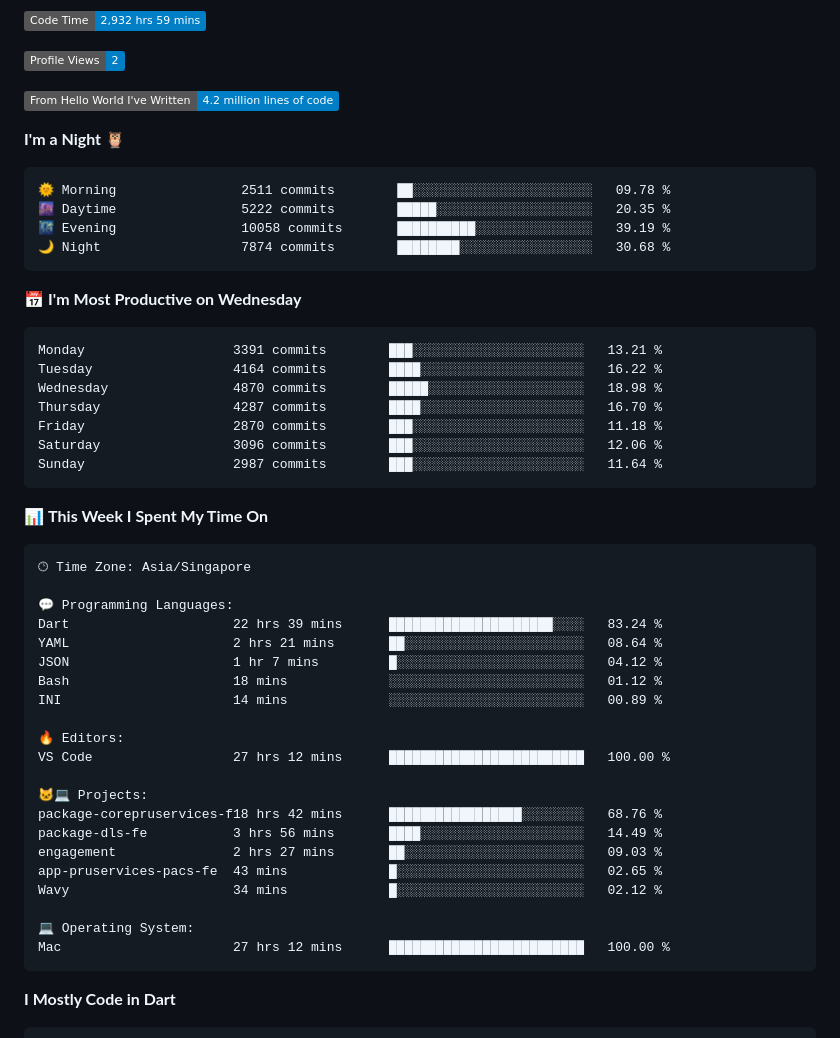
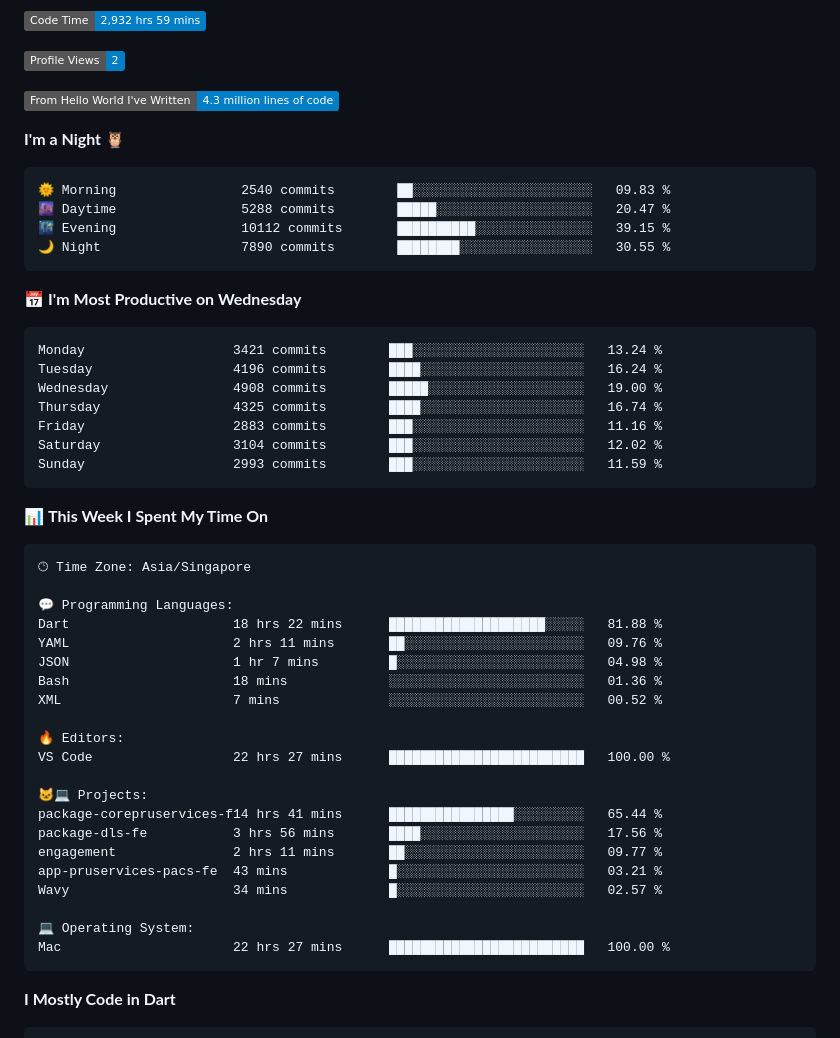
Before and after one commit to ValentinVignal/ValentinVignal, a Markdown page: README.md, the part around the change. Rendered like a GitHub page; badges without logos.

Commit message:
Updated with Dev Metrics

````diff
--- a/README.md
+++ b/README.md
@@ -23,26 +23,26 @@
 
 ![Profile Views](http://img.shields.io/badge/Profile%20Views-2-blue)
 
-![Lines of code](https://img.shields.io/badge/From%20Hello%20World%20I%27ve%20Written-4.2%20million%20lines%20of%20code-blue)
+![Lines of code](https://img.shields.io/badge/From%20Hello%20World%20I%27ve%20Written-4.3%20million%20lines%20of%20code-blue)
 
 **I'm a Night 🦉**
 
 ```text
-🌞 Morning                2511 commits        ██░░░░░░░░░░░░░░░░░░░░░░░   09.78 %
-🌆 Daytime                5222 commits        █████░░░░░░░░░░░░░░░░░░░░   20.35 %
-🌃 Evening                10058 commits       ██████████░░░░░░░░░░░░░░░   39.19 %
-🌙 Night                  7874 commits        ████████░░░░░░░░░░░░░░░░░   30.68 %
+🌞 Morning                2540 commits        ██░░░░░░░░░░░░░░░░░░░░░░░   09.83 %
+🌆 Daytime                5288 commits        █████░░░░░░░░░░░░░░░░░░░░   20.47 %
+🌃 Evening                10112 commits       ██████████░░░░░░░░░░░░░░░   39.15 %
+🌙 Night                  7890 commits        ████████░░░░░░░░░░░░░░░░░   30.55 %
 ```
 📅 **I'm Most Productive on Wednesday**
 
 ```text
-Monday                   3391 commits        ███░░░░░░░░░░░░░░░░░░░░░░   13.21 %
-Tuesday                  4164 commits        ████░░░░░░░░░░░░░░░░░░░░░   16.22 %
-Wednesday                4870 commits        █████░░░░░░░░░░░░░░░░░░░░   18.98 %
-Thursday                 4287 commits        ████░░░░░░░░░░░░░░░░░░░░░   16.70 %
-Friday                   2870 commits        ███░░░░░░░░░░░░░░░░░░░░░░   11.18 %
-Saturday                 3096 commits        ███░░░░░░░░░░░░░░░░░░░░░░   12.06 %
-Sunday                   2987 commits        ███░░░░░░░░░░░░░░░░░░░░░░   11.64 %
+Monday                   3421 commits        ███░░░░░░░░░░░░░░░░░░░░░░   13.24 %
+Tuesday                  4196 commits        ████░░░░░░░░░░░░░░░░░░░░░   16.24 %
+Wednesday                4908 commits        █████░░░░░░░░░░░░░░░░░░░░   19.00 %
+Thursday                 4325 commits        ████░░░░░░░░░░░░░░░░░░░░░   16.74 %
+Friday                   2883 commits        ███░░░░░░░░░░░░░░░░░░░░░░   11.16 %
+Saturday                 3104 commits        ███░░░░░░░░░░░░░░░░░░░░░░   12.02 %
+Sunday                   2993 commits        ███░░░░░░░░░░░░░░░░░░░░░░   11.59 %
 ```
 
 
@@ -52,24 +52,24 @@ Sunday                   2987 commits        ███░░░░░░░░
 🕑︎ Time Zone: Asia/Singapore
 
 💬 Programming Languages:
-Dart                     22 hrs 39 mins      █████████████████████░░░░   83.24 %
-YAML                     2 hrs 21 mins       ██░░░░░░░░░░░░░░░░░░░░░░░   08.64 %
-JSON                     1 hr 7 mins         █░░░░░░░░░░░░░░░░░░░░░░░░   04.12 %
-Bash                     18 mins             ░░░░░░░░░░░░░░░░░░░░░░░░░   01.12 %
-INI                      14 mins             ░░░░░░░░░░░░░░░░░░░░░░░░░   00.89 %
+Dart                     18 hrs 22 mins      ████████████████████░░░░░   81.88 %
+YAML                     2 hrs 11 mins       ██░░░░░░░░░░░░░░░░░░░░░░░   09.76 %
+JSON                     1 hr 7 mins         █░░░░░░░░░░░░░░░░░░░░░░░░   04.98 %
+Bash                     18 mins             ░░░░░░░░░░░░░░░░░░░░░░░░░   01.36 %
+XML                      7 mins              ░░░░░░░░░░░░░░░░░░░░░░░░░   00.52 %
 
 🔥 Editors:
-VS Code                  27 hrs 12 mins      █████████████████████████   100.00 %
+VS Code                  22 hrs 27 mins      █████████████████████████   100.00 %
 
 🐱‍💻 Projects:
-package-corepruservices-f18 hrs 42 mins      █████████████████░░░░░░░░   68.76 %
-package-dls-fe           3 hrs 56 mins       ████░░░░░░░░░░░░░░░░░░░░░   14.49 %
-engagement               2 hrs 27 mins       ██░░░░░░░░░░░░░░░░░░░░░░░   09.03 %
-app-pruservices-pacs-fe  43 mins             █░░░░░░░░░░░░░░░░░░░░░░░░   02.65 %
-Wavy                     34 mins             █░░░░░░░░░░░░░░░░░░░░░░░░   02.12 %
+package-corepruservices-f14 hrs 41 mins      ████████████████░░░░░░░░░   65.44 %
+package-dls-fe           3 hrs 56 mins       ████░░░░░░░░░░░░░░░░░░░░░   17.56 %
+engagement               2 hrs 11 mins       ██░░░░░░░░░░░░░░░░░░░░░░░   09.77 %
+app-pruservices-pacs-fe  43 mins             █░░░░░░░░░░░░░░░░░░░░░░░░   03.21 %
+Wavy                     34 mins             █░░░░░░░░░░░░░░░░░░░░░░░░   02.57 %
 
 💻 Operating System:
-Mac                      27 hrs 12 mins      █████████████████████████   100.00 %
+Mac                      22 hrs 27 mins      █████████████████████████   100.00 %
 ```
 
 **I Mostly Code in Dart**
````
Also changed, not shown: assets/bar_graph.png.
